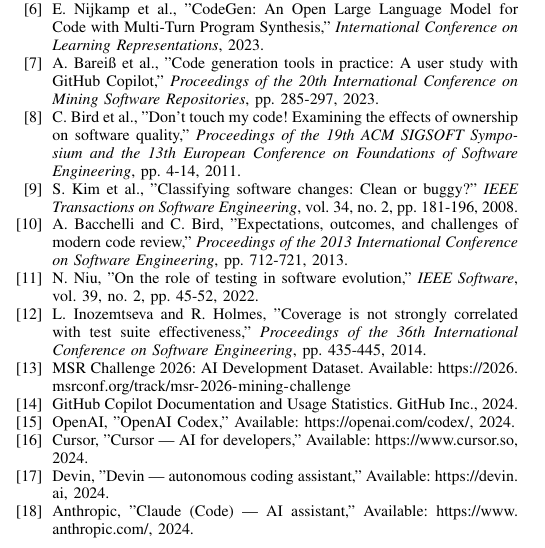
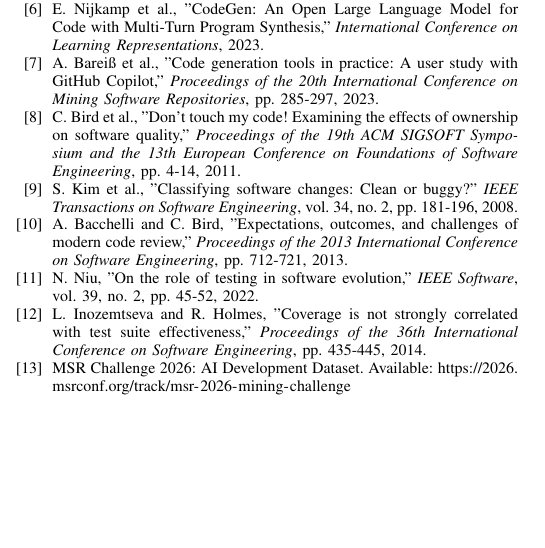
Before and after one commit to ghost1100/MSR2026, a LaTeX paper (docs/MSR2026_COMPLETE.tex): part of one column of page 7 of 7, cut so that both start at the same text, the shorter picture padded with empty space. Compiled offline with pdfLaTeX.

Commit message:
Remove outdated AI tool references from bibliography in MSR2026_COMPLETE.tex

```diff
--- a/docs/MSR2026_COMPLETE.tex
+++ b/docs/MSR2026_COMPLETE.tex
@@ -451,16 +451,6 @@
 
 \bibitem{msr2026challenge} MSR Challenge 2026: AI Development Dataset. Available: \url{https://2026.msrconf.org/track/msr-2026-mining-challenge}
 
-\bibitem{github2024copilot} GitHub Copilot Documentation and Usage Statistics. GitHub Inc., 2024.
-
-\bibitem{openai2024codex} OpenAI, "OpenAI Codex," Available: \url{https://openai.com/codex/}, 2024.
-
-\bibitem{cursor2024} Cursor, "Cursor — AI for developers," Available: \url{https://www.cursor.so}, 2024.
-
-\bibitem{devin2024} Devin, "Devin — autonomous coding assistant," Available: \url{https://devin.ai}, 2024.
-
-\bibitem{claude2024} Anthropic, "Claude (Code) — AI assistant," Available: \url{https://www.anthropic.com/}, 2024.
-
 \end{thebibliography}
 
 \end{document}
```
